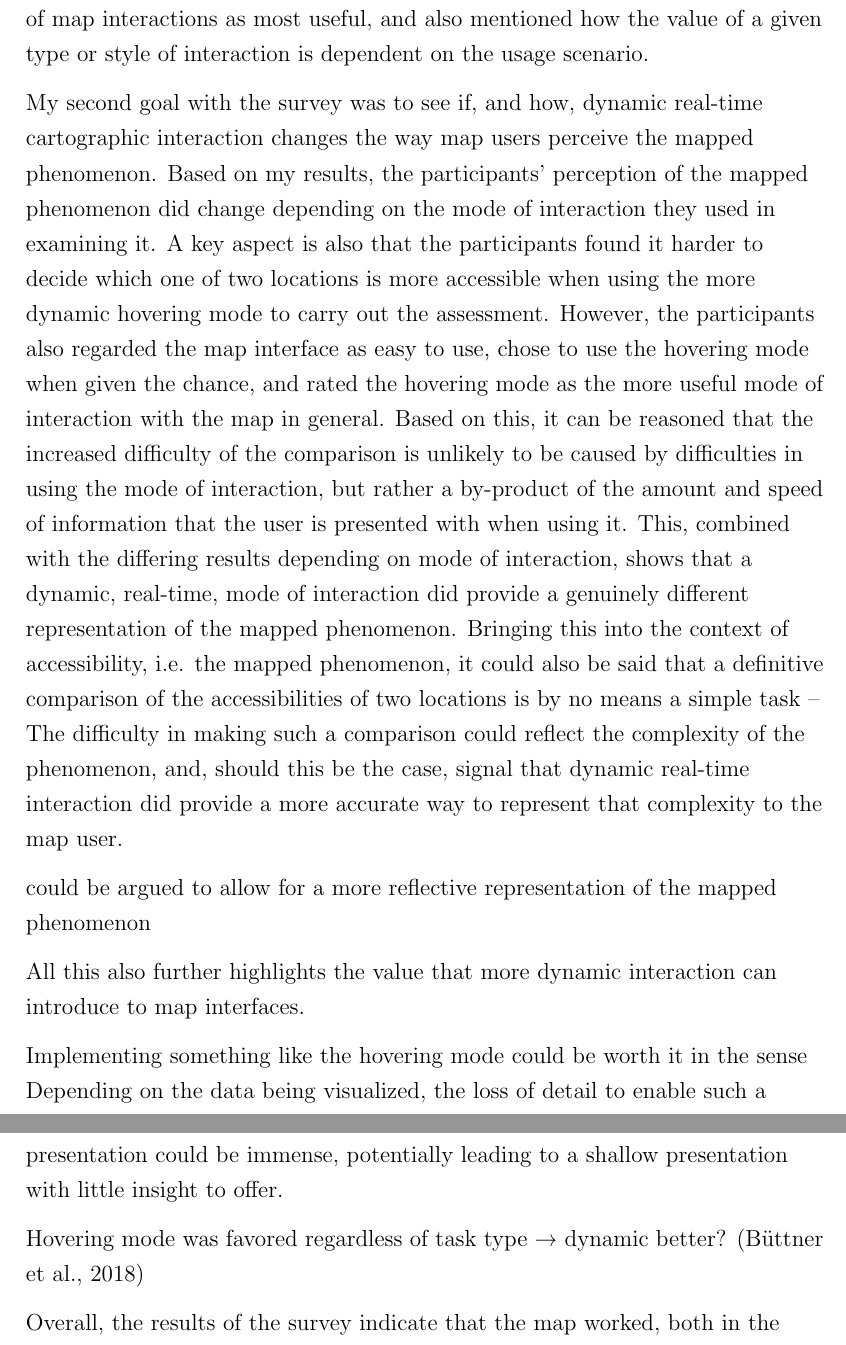
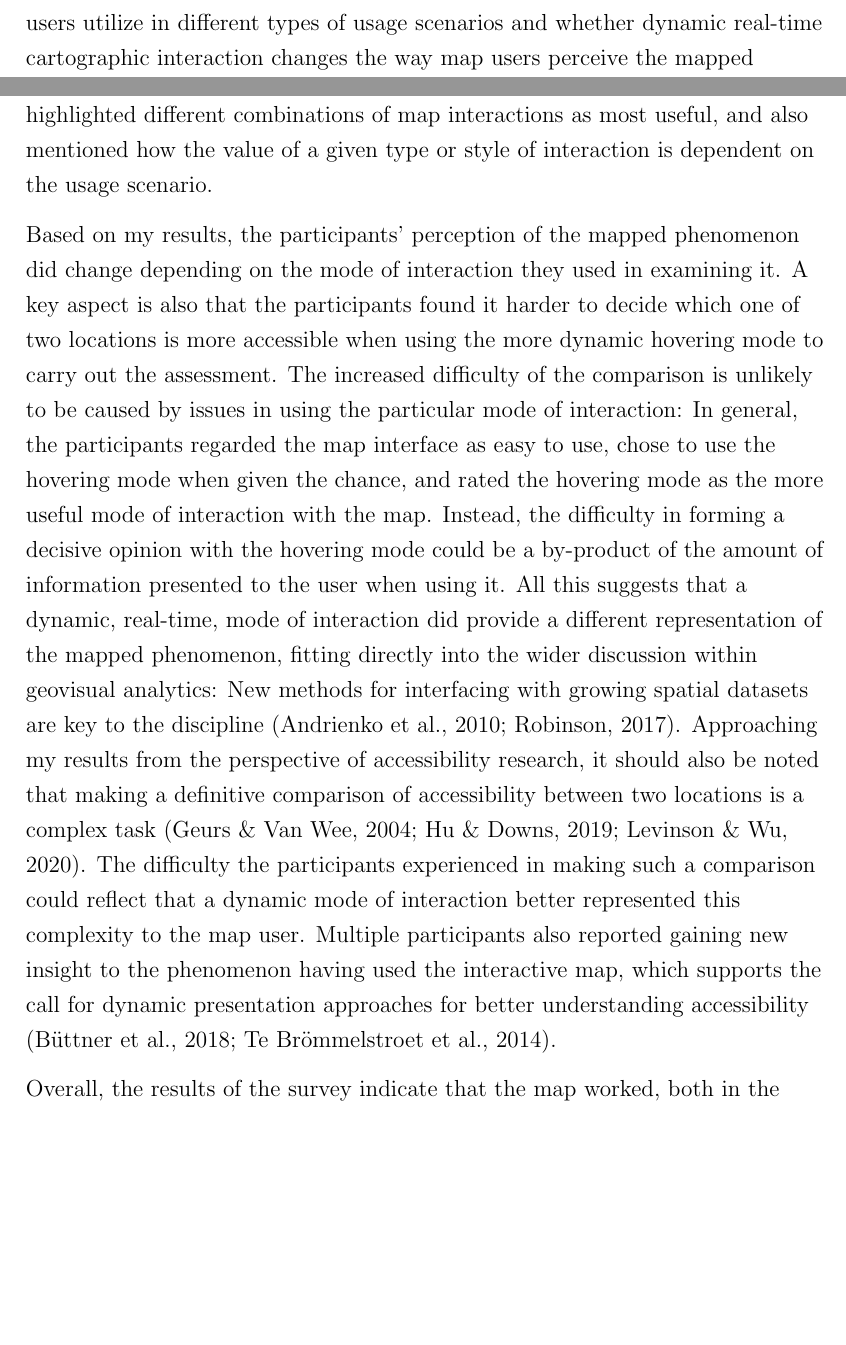
Before and after one commit to eemilhaa/thesis, a LaTeX thesis (thesis/main.tex, which reads thesis/sections/discussion.tex): two parts of pages 78 and 79 of 106 before the commit and two parts of pages 77 and 78 of 105 after it, joined at a grey line, cut at the place of the change, the shorter picture padded with empty space. Compiled offline with pdfLaTeX.

Commit message:
discussion

```diff
--- a/thesis/sections/discussion.tex
+++ b/thesis/sections/discussion.tex
@@ -155,3 +156,7 @@ Difficulty in assessing options: Testing the technology or the implementation.
 % in different types of usage scenarios?
 % \item Does dynamic real-time interaction with the map change  % FIXME new term?
 % the map user's perception of the mapped phenomenon? If it does, how?
+By carrying out the survey I aimed to find out what types of interaction
+map users utilize in different types of usage scenarios
+and whether dynamic real-time cartographic interaction changes the way
+map users perceive the mapped phenomenon.
@@ -178,48 +181,35 @@ participants highlighted different combinations of map interactions as most usef
 and also mentioned how the value of a given type or style of interaction is
 dependent on the usage scenario.  % experienced freedom in interface?
 
-My second goal with the survey was to see if, and how,
-dynamic real-time cartographic interaction changes the way
-map users perceive the mapped phenomenon.
 Based on my results, the participants' perception of the mapped phenomenon did change
 depending on the mode of interaction they used in examining it.
 A key aspect is also that the participants found it harder to decide which one
 of two locations is more accessible
 when using the more dynamic hovering mode to carry out the assessment.
-However, the participants also regarded the map interface as easy to use,
+The increased difficulty of the
+comparison is unlikely to be caused by
+issues in using the particular mode of interaction:
+In general, the participants regarded the map interface as easy to use,
 chose to use the hovering mode when given the chance,
 and rated the hovering mode as the more useful mode
-of interaction with the map in general.
-Based on this, it can be reasoned that the increased difficulty of the
-comparison is unlikely to be caused by
-difficulties in using the mode of interaction,
-but rather a by-product of
-the amount and speed of information that the user is presented with when using it.
-This, combined with the differing results depending on mode of interaction,
-shows that a dynamic, real-time, mode of interaction did provide
-a genuinely different representation of the mapped phenomenon.
-Bringing this into the context of accessibility, i.e. the mapped phenomenon,
-it could also be said that a definitive comparison of the accessibilities of
-two locations is by no means a simple task --
-The difficulty in making such a comparison could reflect the complexity of the phenomenon,
-and, should this be the case, signal that dynamic real-time interaction did provide
-a more accurate way to represent that complexity to the map user.
-
- could be argued to allow for a more reflective
-representation of the mapped phenomenon
-
-
-All this also further highlights the value that more dynamic
-interaction can introduce to map interfaces.
+of interaction with the map.
+Instead, the difficulty in forming a decisive opinion with the hovering mode
+could be a by-product of the amount of information presented to the user when using it.
+All this suggests that a dynamic, real-time, mode of interaction did provide
+a different representation of the mapped phenomenon,
+fitting directly into the wider discussion within geovisual analytics:
+New methods for interfacing with growing spatial datasets are key to the discipline
+\parencite{rob2017b, and2010}.
+Approaching my results from the perspective of accessibility research,
+it should also be noted that making a definitive comparison of accessibility between
+two locations is a complex task \parencite{geu2004, lev2020, hu2019}.
+The difficulty the participants experienced in making such a comparison
+could reflect that a dynamic mode of interaction
+better represented this complexity to the map user.
+Multiple participants also reported gaining new insight to the phenomenon
+having used the interactive map,
+which supports the call for dynamic presentation approaches
+for better understanding accessibility \parencite{but2018, te2014}.
 
 % Identifying the types of tasks where a given mode of interaction if most used.
 
-% The map presentation and survey results from cartography perspective
-Implementing something like the hovering mode could be worth it in the sense
-Depending on the data being visualized,
-the loss of detail to enable such a presentation could be immense,
-potentially leading to a shallow presentation with little insight to offer.
-
-% as dynamic as possible?
-Hovering mode was favored regardless of task type → dynamic better?
-\parencite{but2018}
```
Also changed, not shown: thesis/sections/discussion.tex (20 more changed lines).
